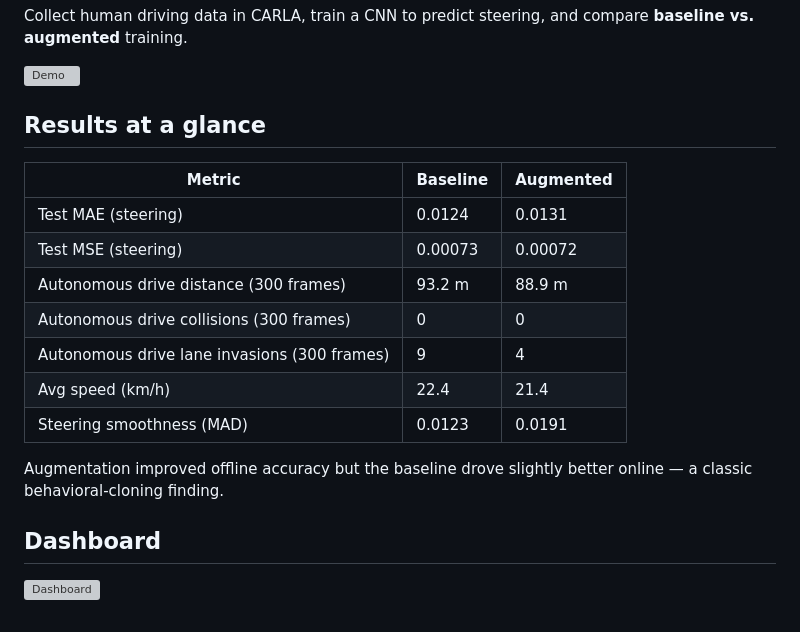
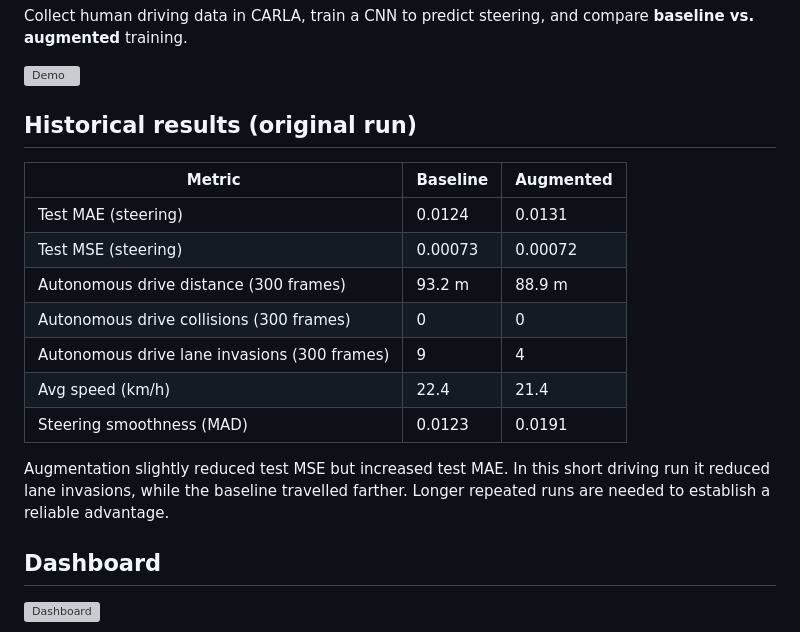
Before and after one commit to xt67/AutoCar-Sim, a Markdown page: README.md, the part around one of its changes. GitHub-like rendering; grey boxes are pictures that could not be loaded.

```diff
--- a/README.md
+++ b/README.md
@@ -4,7 +4,7 @@ Collect human driving data in CARLA, train a CNN to predict steering, and compar
 
 ![Demo](docs/images/demo.gif)
 
-## Results at a glance
+## Historical results (original run)
 
 | Metric | Baseline | Augmented |
 |---|---|---|
@@ -16,7 +16,7 @@ Collect human driving data in CARLA, train a CNN to predict steering, and compar
 | Avg speed (km/h) | 22.4 | 21.4 |
 | Steering smoothness (MAD) | 0.0123 | 0.0191 |
 
-Augmentation improved offline accuracy but the baseline drove slightly better online — a classic behavioral-cloning finding.
+Augmentation slightly reduced test MSE but increased test MAE. In this short driving run it reduced lane invasions, while the baseline travelled farther. Longer repeated runs are needed to establish a reliable advantage.
 
 ## Dashboard
 
```
Also changed, not shown: other parts of README.md (+20 -2 lines), PROJECT_REVIEW.md (added, +58 -0 lines), docs/images/release-dashboard.png (added), 17 other files.
